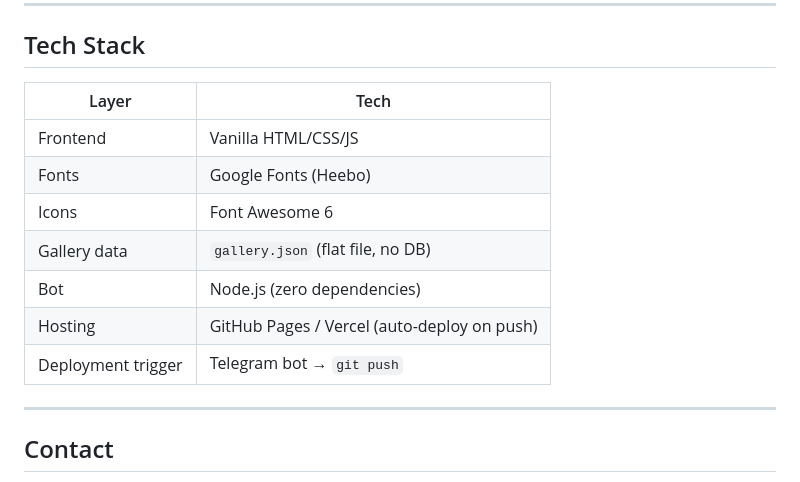
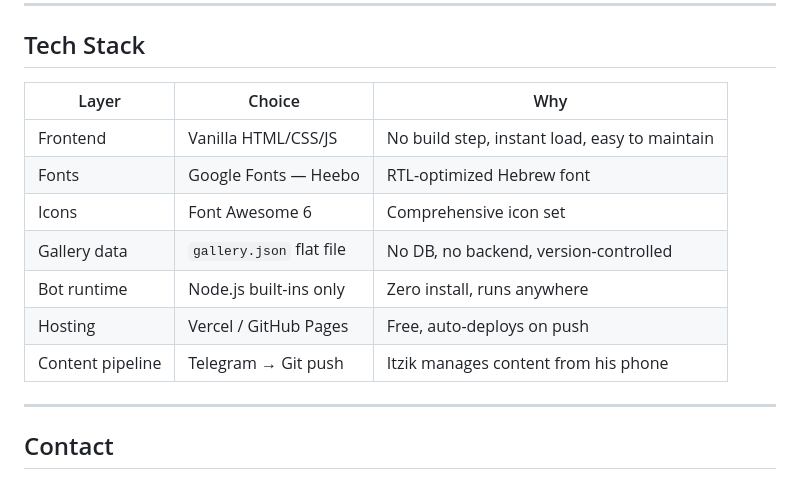
Before and after one commit to Saarf22/Kotev_tzfoni, a Markdown page: README.md, the part around one of its changes. Rendered like a GitHub page.

```diff
--- a/README.md
+++ b/README.md
@@ -123,15 +154,15 @@ Send a message to [@userinfobot](https://t.me/userinfobot) on Telegram — it wi
 
 ## Tech Stack
 
-| Layer | Tech |
-|-------|------|
-| Frontend | Vanilla HTML/CSS/JS |
-| Fonts | Google Fonts (Heebo) |
-| Icons | Font Awesome 6 |
-| Gallery data | `gallery.json` (flat file, no DB) |
-| Bot | Node.js (zero dependencies) |
-| Hosting | GitHub Pages / Vercel (auto-deploy on push) |
-| Deployment trigger | Telegram bot → `git push` |
+| Layer | Choice | Why |
+|-------|--------|-----|
+| Frontend | Vanilla HTML/CSS/JS | No build step, instant load, easy to maintain |
+| Fonts | Google Fonts — Heebo | RTL-optimized Hebrew font |
+| Icons | Font Awesome 6 | Comprehensive icon set |
+| Gallery data | `gallery.json` flat file | No DB, no backend, version-controlled |
+| Bot runtime | Node.js built-ins only | Zero install, runs anywhere |
+| Hosting | Vercel / GitHub Pages | Free, auto-deploys on push |
+| Content pipeline | Telegram → Git push | Itzik manages content from his phone |
 
 ---
 
```
Also changed, not shown: other parts of README.md (+93 -62 lines).
